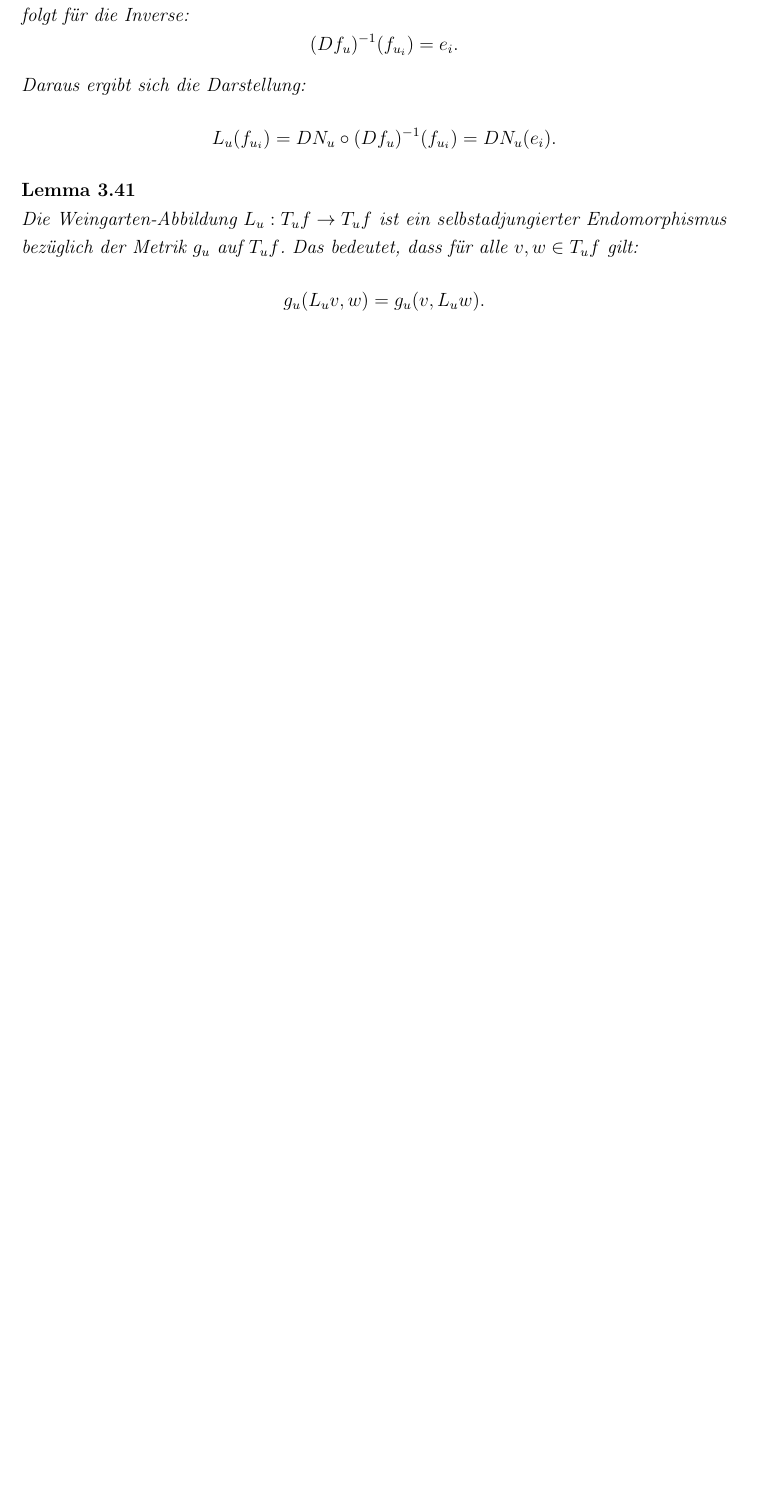
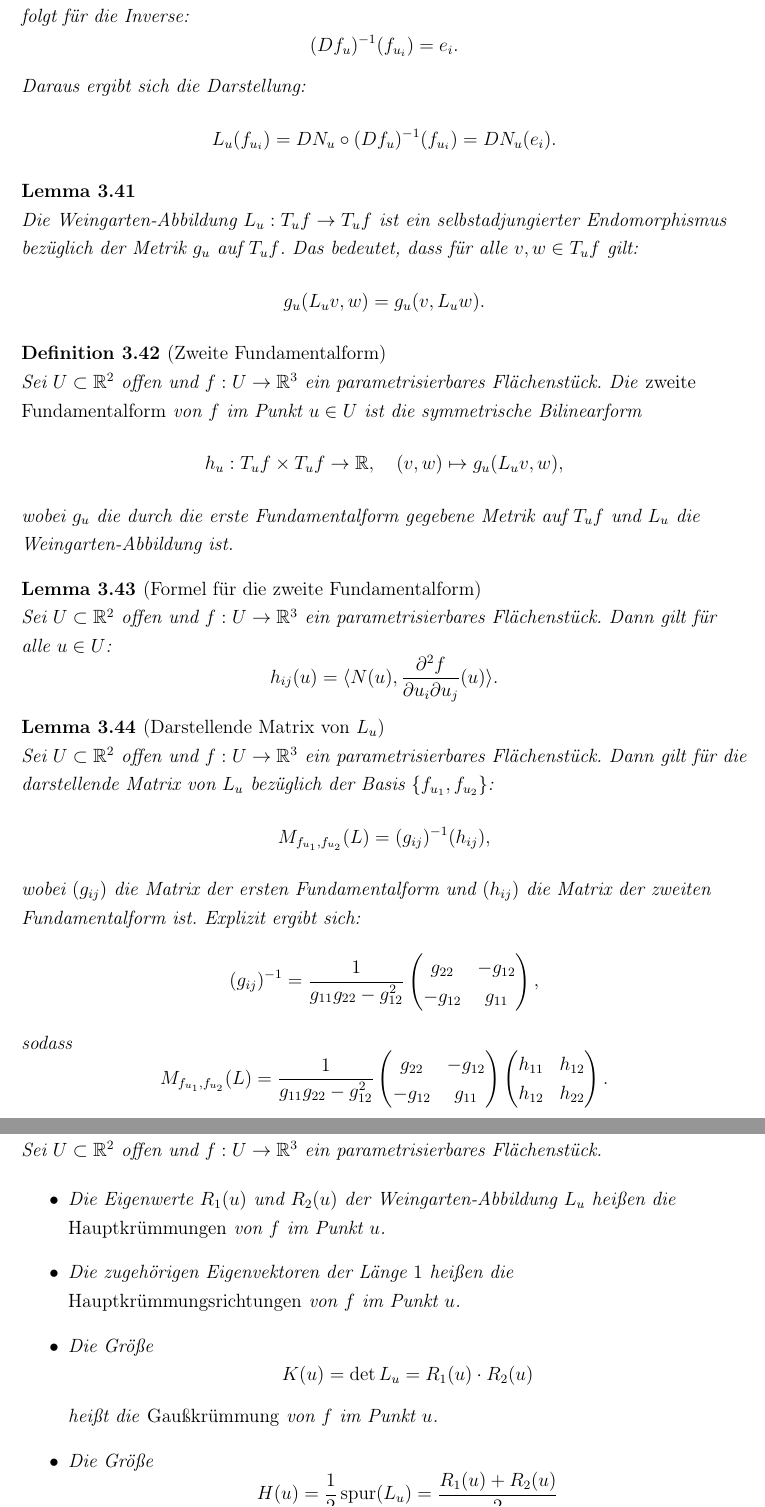
Before and after one commit to Kinheadpump/Elementare-Geometrie-Skript, a LaTeX document (main.tex): part of page 75 of 75 before the commit and two parts of pages 75 and 76 of 76 after it, the two joined at a grey line, cut so that both start at the same text, the shorter picture padded with empty space. Compiled offline with pdfLaTeX.

Commit message:
Updates from Overleaf

```diff
--- a/main.tex
+++ b/main.tex
@@ -3541,3 +3541,61 @@ g_u(L_u v, w) = g_u(v, L_u w).
 \]
 \end{lemma}
 
+\begin{definition}[Zweite Fundamentalform]
+Sei $U \subset \mathbb{R}^2$ offen und $f: U \to \mathbb{R}^3$ ein parametrisierbares Flächenstück. Die \emph{zweite Fundamentalform} von $f$ im Punkt $u \in U$ ist die symmetrische Bilinearform
+\[
+h_u: T_u f \times T_u f \to \mathbb{R}, \quad (v,w) \mapsto g_u(L_u v, w),
+\]
+wobei $g_u$ die durch die erste Fundamentalform gegebene Metrik auf $T_u f$ und $L_u$ die Weingarten-Abbildung ist.
+\end{definition}
+
+\begin{lemma}[Formel für die zweite Fundamentalform]
+Sei $U \subset \mathbb{R}^2$ offen und $f: U \to \mathbb{R}^3$ ein parametrisierbares Flächenstück. Dann gilt für alle $u \in U$:
+\[
+h_{ij}(u) = \langle N(u), \frac{\partial^2 f}{\partial u_i \partial u_j} (u) \rangle.
+\]
+\end{lemma}
+
+\begin{lemma}[Darstellende Matrix von $L_u$]
+Sei $U \subset \mathbb{R}^2$ offen und $f: U \to \mathbb{R}^3$ ein parametrisierbares Flächenstück. Dann gilt für die darstellende Matrix von $L_u$ bezüglich der Basis $\{f_{u_1}, f_{u_2}\}$:
+\[
+M_{f_{u_1}, f_{u_2}}(L) = (g_{ij})^{-1} (h_{ij}),
+\]
+wobei $(g_{ij})$ die Matrix der ersten Fundamentalform und $(h_{ij})$ die Matrix der zweiten Fundamentalform ist. Explizit ergibt sich:
+\[
+(g_{ij})^{-1} =
+\frac{1}{g_{11} g_{22} - g_{12}^2}
+\begin{pmatrix}
+g_{22} & -g_{12} \\
+-g_{12} & g_{11}
+\end{pmatrix},
+\]
+sodass
+\[
+M_{f_{u_1}, f_{u_2}}(L) =
+\frac{1}{g_{11} g_{22} - g_{12}^2}
+\begin{pmatrix}
+g_{22} & -g_{12} \\
+-g_{12} & g_{11}
+\end{pmatrix}
+\begin{pmatrix}
+h_{11} & h_{12} \\
+h_{12} & h_{22}
+\end{pmatrix}.
+\]
+\end{lemma}
+
+\begin{definition}[Krümmungen einer Fläche]
+Sei $U \subset \mathbb{R}^2$ offen und $f: U \to \mathbb{R}^3$ ein parametrisierbares Flächenstück.
+
+\begin{itemize}
+    \item Die Eigenwerte $R_1(u)$ und $R_2(u)$ der Weingarten-Abbildung $L_u$ heißen die \emph{Hauptkrümmungen} von $f$ im Punkt $u$.
+    \item Die zugehörigen Eigenvektoren der Länge $1$ heißen die \emph{Hauptkrümmungsrichtungen} von $f$ im Punkt $u$.
+    \item Die Größe
+    \[
+    K(u) = \det L_u = R_1(u) \cdot R_2(u)
+    \]
+    heißt die \emph{Gaußkrümmung} von $f$ im Punkt $u$.
+    \item Die Größe
+    \[
+    H(u) = \frac{1}{2} \operatorname{spur}(L_u) = \frac{R_1(u) + R_2(u)}{2}
```
Also changed, not shown: main.tex (20 more changed lines).
